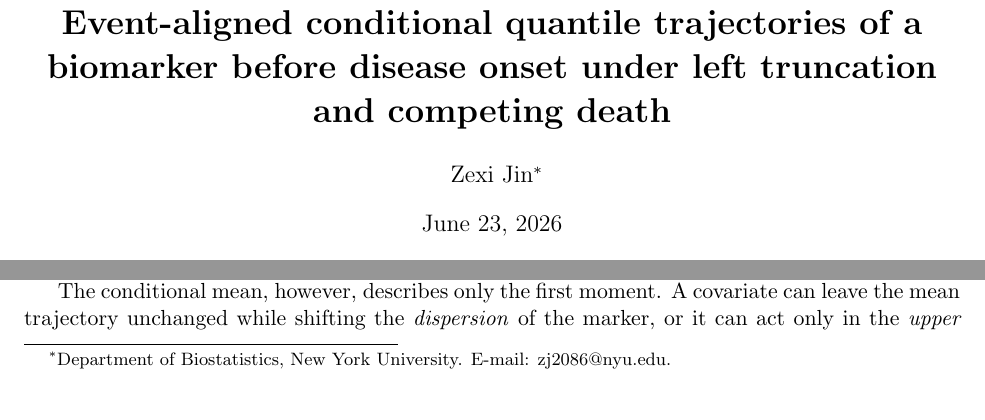
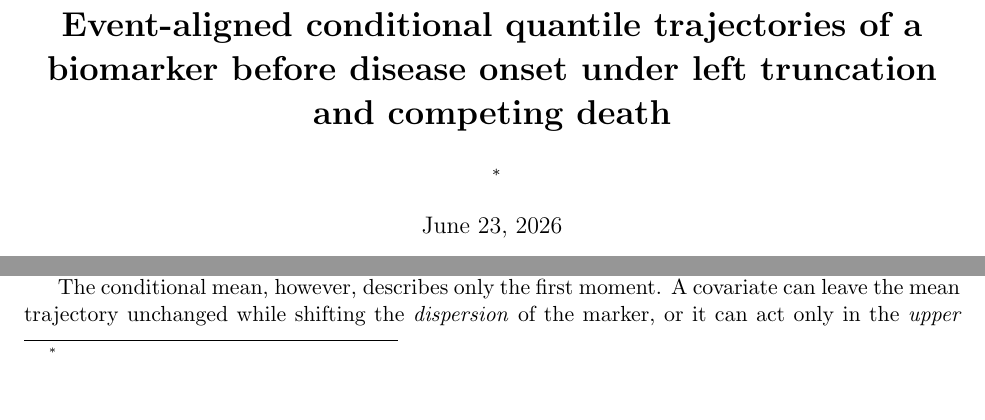
Before and after one commit to Lyric98/MWQTM_JASA, a LaTeX paper (paper/paper.tex): two parts of page 1 of 9, joined at a grey line, cut so that both start at the same text. Compiled offline with pdfLaTeX.

Commit message:
Updates from Overleaf

```diff
--- a/paper/paper.tex
+++ b/paper/paper.tex
@@ -26,8 +26,7 @@
 
 \title{\bf Event-aligned conditional quantile trajectories of a biomarker
 before disease onset under left truncation and competing death}
-\author{Zexi Jin\thanks{Department of Biostatistics, New York University.
-E-mail: zj2086@nyu.edu.}}
+\author{\thanks{}}
 \date{\today}
 
 \begin{document}
```
